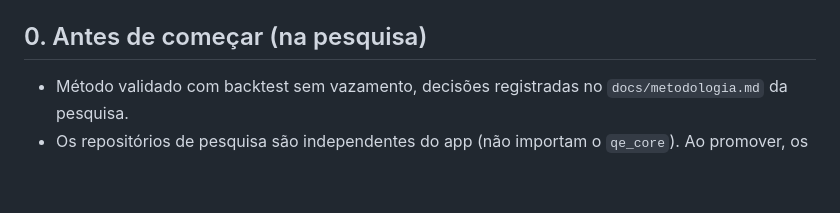
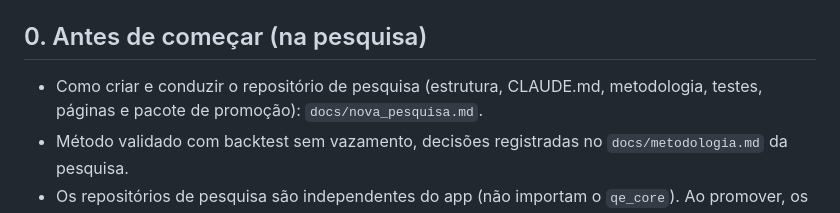
Before and after one commit to pimenta-arthur/quant-energia-app, a Markdown page: docs/nova_funcionalidade.md, the part around the change. Drawn GitHub-style; blank space fills up the shorter version.

Commit message:
Guia para começar a pesquisa de uma nova funcionalidade (docs/nova_pesquisa.md)
Co-Authored-By: Claude Opus 5.5 <noreply@anthropic.com>

```diff
--- a/docs/nova_funcionalidade.md
+++ b/docs/nova_funcionalidade.md
@@ -4,6 +4,8 @@ Padrão usado nas bandeiras tarifárias (pesquisa em `forecast-bandeiras-analyti
 `features/forecast_bandeiras/`) e a seguir nas próximas (ex.: PLD horário, pesquisa em `risk-lab-dessem-analytics`).
 
 ## 0. Antes de começar (na pesquisa)
+- Como criar e conduzir o repositório de pesquisa (estrutura, CLAUDE.md, metodologia, testes, páginas e pacote
+  de promoção): `docs/nova_pesquisa.md`.
 - Método validado com backtest sem vazamento, decisões registradas no `docs/metodologia.md` da pesquisa.
 - Os repositórios de pesquisa são independentes do app (não importam o `qe_core`). Ao promover, os leitores
   e cálculos da pesquisa são **reimplementados** aqui: leitores comuns a mais de uma funcionalidade no `qe_core`
```
Also changed, not shown: docs/nova_pesquisa.md (added, +256 -0 lines).
